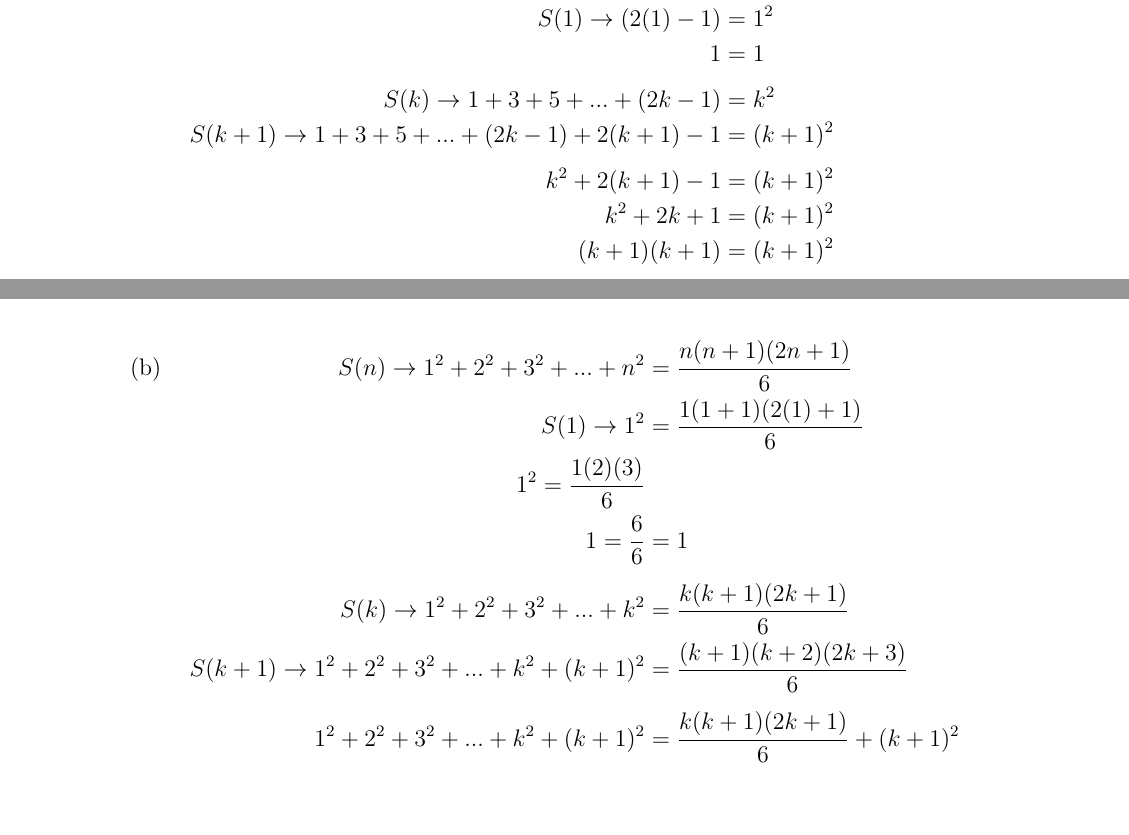
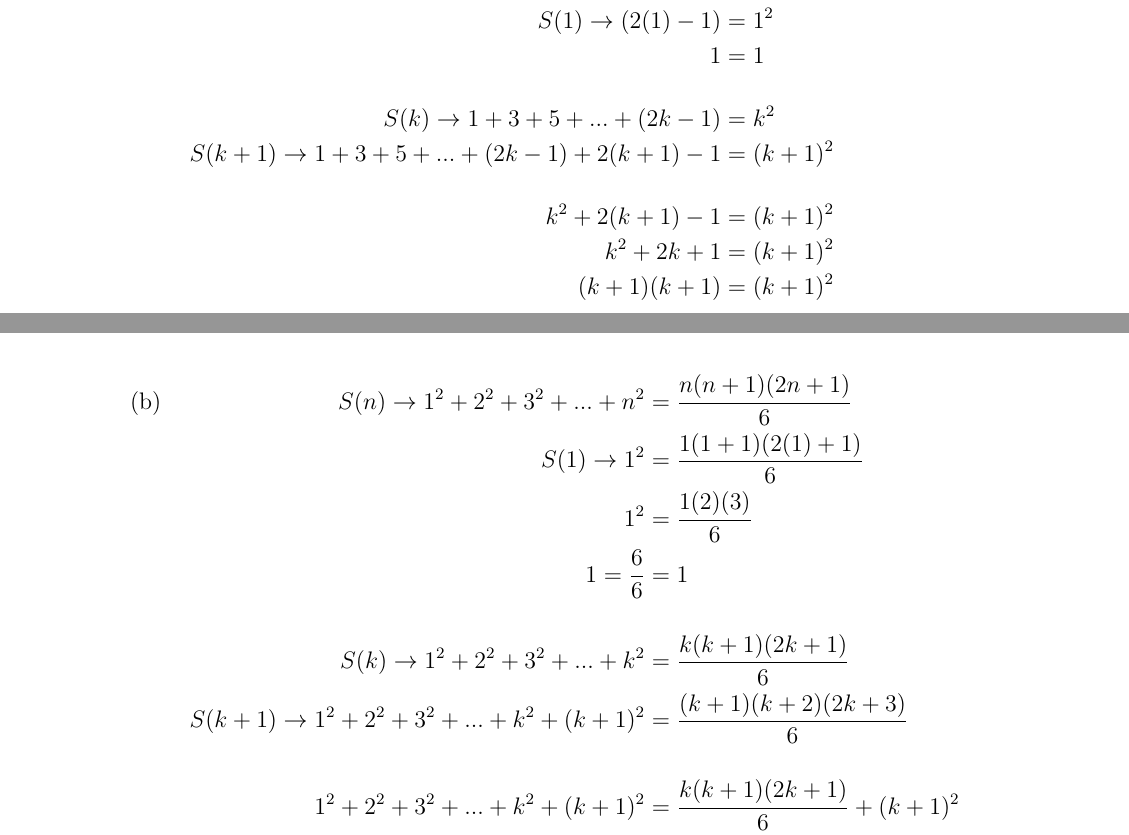
Before and after one commit to therealartifex/discrete-math-latex, a LaTeX document (dm-hw-composite.tex, which reads sets/hw9.tex): two parts of pages 28 and 29 of 29, joined at a grey line, cut so that both start at the same text, the shorter picture padded with empty space. Compiled offline with pdfLaTeX.

Commit message:
Fix spacing and alignment in problem 4

```diff
--- a/sets/hw9.tex
+++ b/sets/hw9.tex
@@ -106,9 +106,9 @@ a_n &= \frac{2}{\sqrt{3}}\sin{\left(\frac{\pi}{3}n\right)}\\[1cm]
 \begin{aligned}[t]
 S(n) \rightarrow 1+3+5+...+(2n-1)&=n^2\\
 S(1) \rightarrow (2(1)-1)&=1^2\\
-1&=1\\[2mm]
+1&=1\\[5mm]
 S(k) \rightarrow 1+3+5+...+(2k-1)&=k^2\\
-S(k+1) \rightarrow 1+3+5+...+(2k-1) + 2(k+1)-1 &=(k+1)^2\\[2mm]
+S(k+1) \rightarrow 1+3+5+...+(2k-1) + 2(k+1)-1 &=(k+1)^2\\[5mm]
 k^2+2(k+1)-1 &=(k+1)^2\\
 k^2+2k+1 &=(k+1)^2\\
 (k+1)(k+1)&=(k+1)^2\\[1cm]
@@ -118,10 +118,10 @@ k^2+2k+1 &=(k+1)^2\\
 \begin{aligned}[t]
 S(n) \rightarrow 1^2+2^2+3^2+...+n^2 &= \frac{n(n+1)(2n+1)}{6}\\
 S(1) \rightarrow 1^2&=\frac{1(1+1)(2(1)+1)}{6}\\
-1^2=\frac{1(2)(3)}{6}\\
-1=\frac{6}{6}&=1\\[2mm]
+1^2&=\frac{1(2)(3)}{6}\\
+1=\frac{6}{6}&=1\\[5mm]
 S(k) \rightarrow 1^2+2^2+3^2+...+k^2 &= \frac{k(k+1)(2k+1)}{6}\\
-S(k+1) \rightarrow 1^2+2^2+3^2+...+k^2 +(k+1)^2 &= \frac{(k+1)(k+2)(2k+3)}{6}\\[2mm]
+S(k+1) \rightarrow 1^2+2^2+3^2+...+k^2 +(k+1)^2 &= \frac{(k+1)(k+2)(2k+3)}{6}\\[5mm]
 1^2+2^2+3^2+...+k^2 +(k+1)^2 &= \frac{k(k+1)(2k+1)}{6} + (k+1)^2\\
 &=\frac{k(k+1)(2k+1)+6(k+1)^2}{6}\\
 &=\frac{(k+1)\left[k(2k+1)+6(k+1)\right]}{6}\\
```
